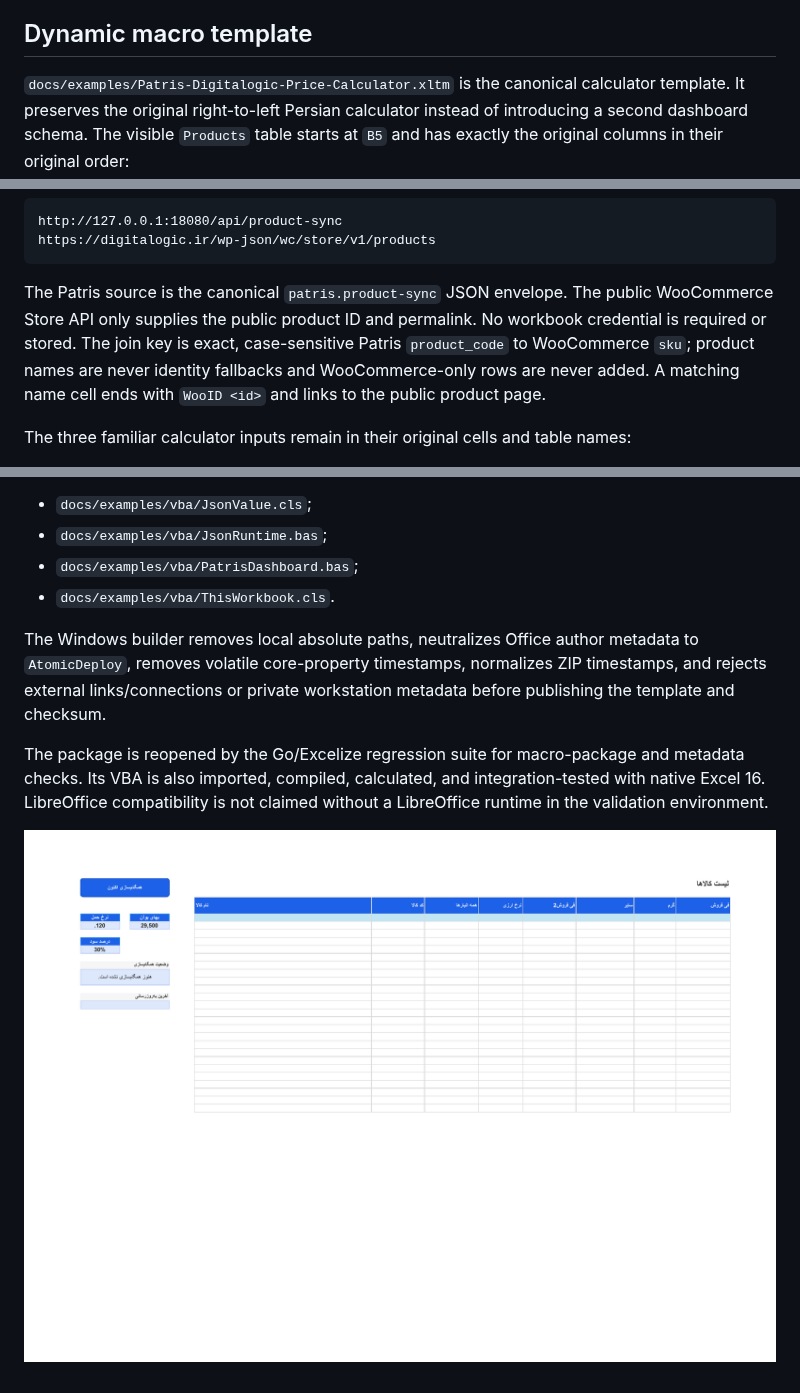
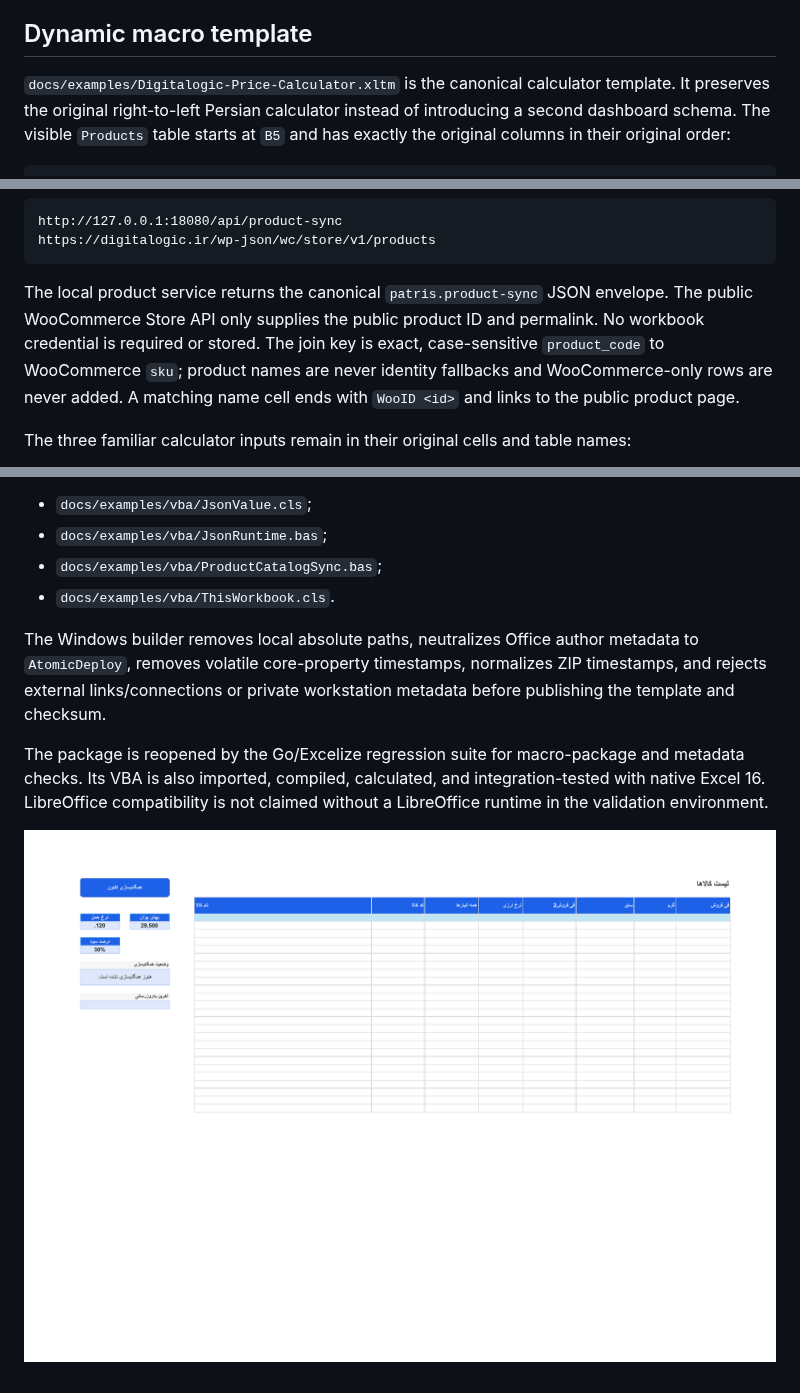
Before and after one commit to atomicdeploy/patris-export, a Markdown page: docs/EXCEL-EXPORT.md, 3 parts joined by grey strips. Drawn GitHub-style.

Commit message:
fix(excel): keep customer workbook branding neutral

````diff
--- a/docs/EXCEL-EXPORT.md
+++ b/docs/EXCEL-EXPORT.md
@@ -77,7 +77,7 @@ one response.
 
 ## Dynamic macro template
 
-`docs/examples/Patris-Digitalogic-Price-Calculator.xltm` is the canonical
+`docs/examples/Digitalogic-Price-Calculator.xltm` is the canonical
 calculator template. It preserves the original right-to-left Persian calculator
 instead of introducing a second dashboard schema. The visible `Products` table
 starts at `B5` and has exactly the original columns in their original order:
@@ -98,10 +98,10 @@ http://127.0.0.1:18080/api/product-sync
 https://digitalogic.ir/wp-json/wc/store/v1/products
 ```
 
-The Patris source is the canonical `patris.product-sync` JSON envelope. The
-public WooCommerce Store API only supplies the public product ID and permalink.
-No workbook credential is required or stored. The join key is exact,
-case-sensitive Patris `product_code` to WooCommerce `sku`; product names are
+The local product service returns the canonical `patris.product-sync` JSON
+envelope. The public WooCommerce Store API only supplies the public product ID
+and permalink. No workbook credential is required or stored. The join key is
+exact, case-sensitive `product_code` to WooCommerce `sku`; product names are
 never identity fallbacks and WooCommerce-only rows are never added. A matching
 name cell ends with `WooID <id>` and links to the public product page.
 
@@ -132,7 +132,7 @@ Enable macros only after reviewing:
 
 - `docs/examples/vba/JsonValue.cls`;
 - `docs/examples/vba/JsonRuntime.bas`;
-- `docs/examples/vba/PatrisDashboard.bas`;
+- `docs/examples/vba/ProductCatalogSync.bas`;
 - `docs/examples/vba/ThisWorkbook.cls`.
 
 The Windows builder removes local absolute paths, neutralizes Office author
@@ -145,4 +145,4 @@ and metadata checks. Its VBA is also imported, compiled, calculated, and
 integration-tested with native Excel 16. LibreOffice compatibility is not
 claimed without a LibreOffice runtime in the validation environment.
 
-![Patris and Digitalogic price calculator template](examples/Patris-Digitalogic-Price-Calculator-preview.png)
+![Digitalogic price calculator template](examples/Digitalogic-Price-Calculator-preview.png)
````
Also changed, not shown: docs/examples/Digitalogic-Price-Calculator-preview.png (renamed from docs/examples/Patris-Digitalogic-Price-Calculator-preview.png), 10 other files.
